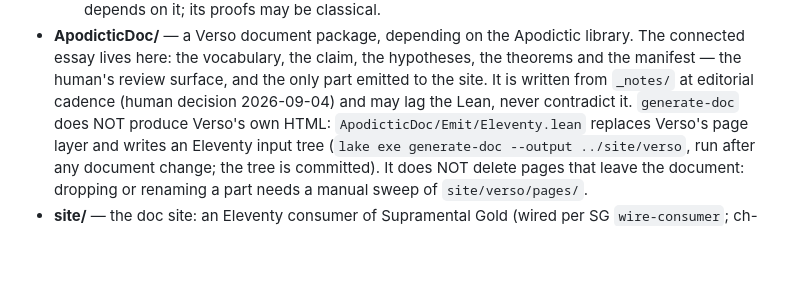
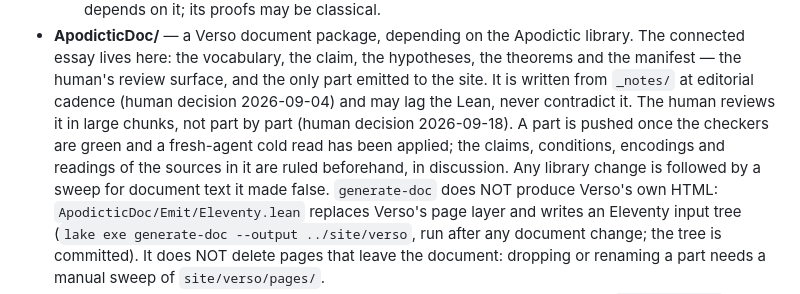
Before and after one commit to cyberchitta/apodictic, a Markdown page: CLAUDE.md, the part around the change. GitHub-like rendering; blank space fills up the shorter version.

Commit message:
docs: CLAUDE.md — the document is reviewed in large chunks; parts ship on checkers and a cold read
Co-authored-by: Claude Opus 5 <claude-opus-5@claude-cli>

```diff
--- a/CLAUDE.md
+++ b/CLAUDE.md
@@ -123,7 +123,12 @@ Two lake packages in this repo:
   emitted to the site. It is written from `_notes/` at editorial
   cadence
   (human decision 2026-09-04) and may lag the Lean, never
-  contradict it. `generate-doc` does NOT produce Verso's own HTML:
+  contradict it. The human reviews it in large chunks, not part by
+  part (human decision 2026-09-18). A part is pushed once the
+  checkers are green and a fresh-agent cold read has been applied; the
+  claims, conditions, encodings and readings of the sources in it are
+  ruled beforehand, in discussion. Any library change is followed by
+  a sweep for document text it made false. `generate-doc` does NOT produce Verso's own HTML:
   `ApodicticDoc/Emit/Eleventy.lean` replaces Verso's page layer and
   writes an Eleventy input tree (`lake exe generate-doc --output
   ../site/verso`, run after any document change; the tree is
```
